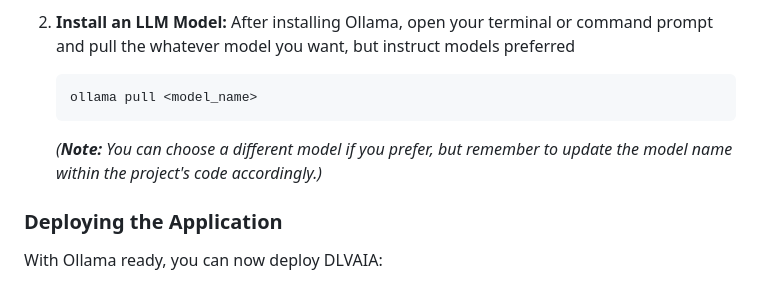
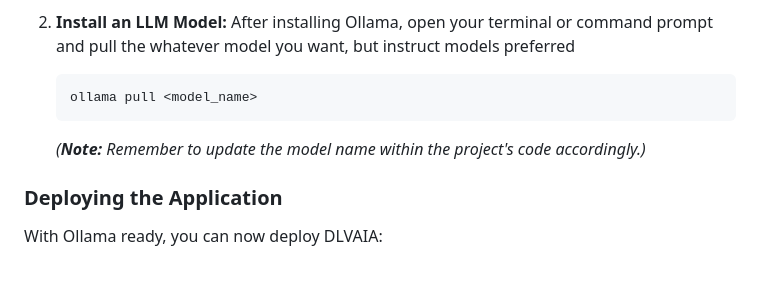
Before and after one commit to Iam-M-i-r-z-a/DLVAIA, a Markdown page: README.md, the part around the change. Drawn GitHub-style.

````diff
--- a/README.md
+++ b/README.md
@@ -76,7 +76,7 @@ DLVAIA leverages [Ollama](https://ollama.com/) for running local LLMs, ensuring
     ```bash
     ollama pull <model_name>
     ```
-    *(**Note:** You can choose a different model if you prefer, but remember to update the model name within the project's code accordingly.)*
+    *(**Note:** Remember to update the model name within the project's code accordingly.)*
 
 ### Deploying the Application
 
````
